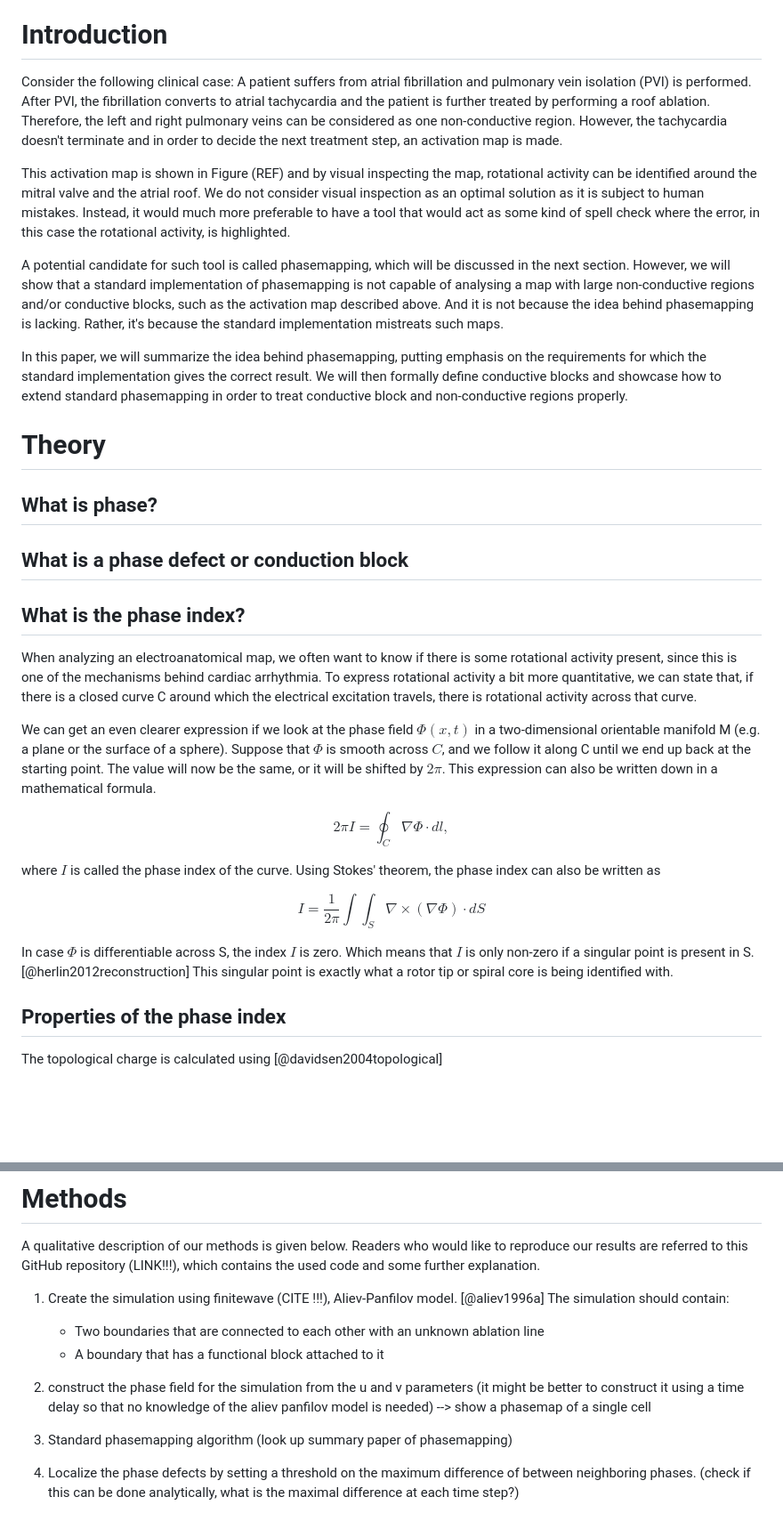
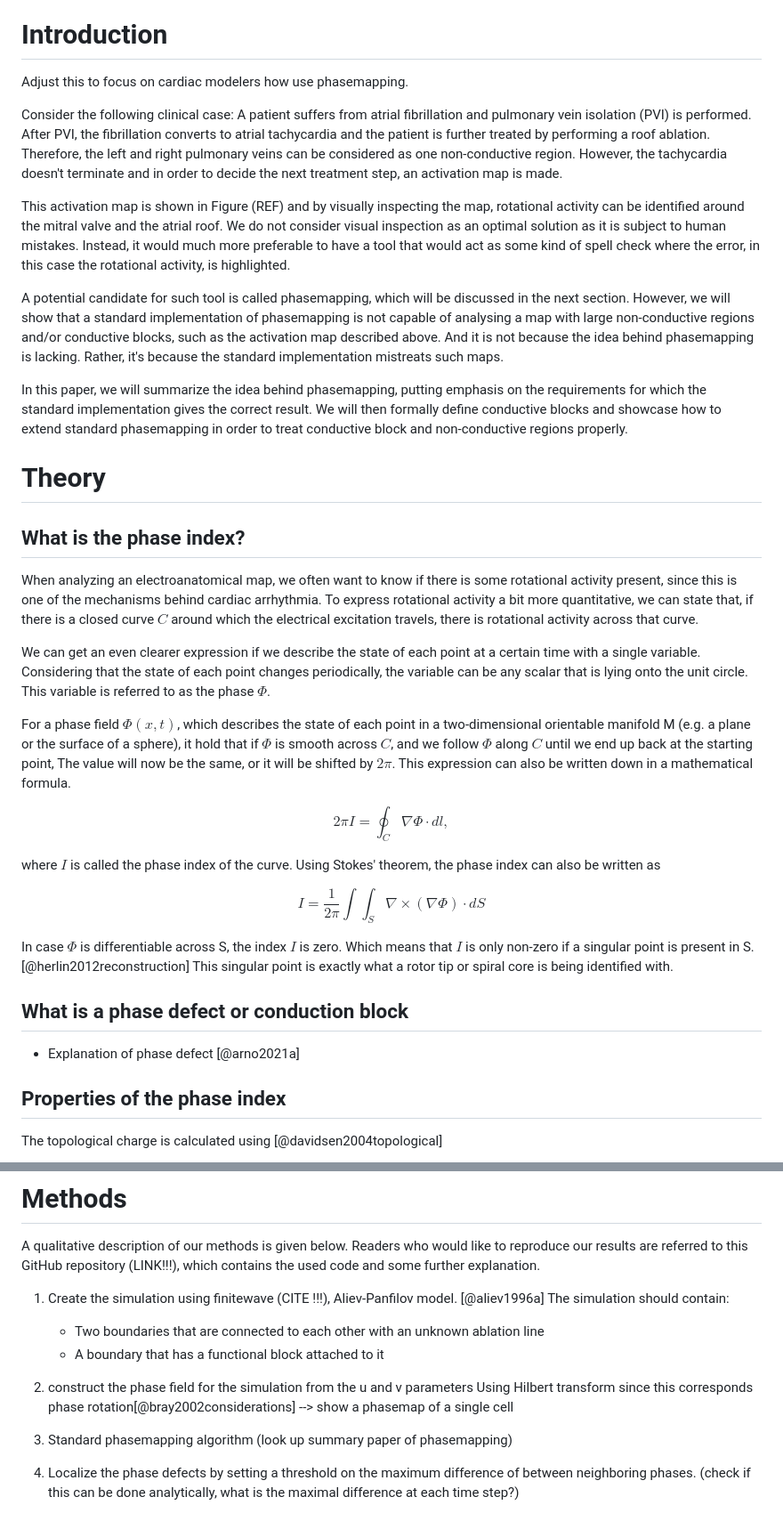
Before and after one commit to Sebastiaan40/cyclops_paper, a Markdown page: paper/draft.md, 2 parts joined by grey strips. Shown: that part at 89% size. GitHub-like rendering; blank space fills up the shorter version.

Commit message:
Explain phase index

```diff
--- a/paper/draft.md
+++ b/paper/draft.md
@@ -11,6 +11,8 @@ and demonstrate how each of them can be addressed.
 
 # Introduction
 
+Adjust this to focus on cardiac modelers how use phasemapping.
+
 Consider the following clinical case:
 A patient suffers from atrial fibrillation and pulmonary vein isolation (PVI) is performed.
 After PVI, the fibrillation converts to atrial tachycardia
@@ -21,7 +23,7 @@ and in order to decide the next treatment step,
 an activation map is made.
 
 This activation map is shown in Figure (REF)
-and by visual inspecting the map,
+and by visually inspecting the map,
 rotational activity can be identified around the mitral valve and the atrial roof.
 We do not consider visual inspection as an optimal solution as it is subject to human mistakes.
 Instead, it would much more preferable to have a tool
@@ -44,25 +46,29 @@ in order to treat conductive block and non-conductive regions properly.
 
 # Theory
 
-## What is phase?
-
-## What is a phase defect or conduction block
-
 ## What is the phase index?
 
 When analyzing an electroanatomical map,
 we often want to know if there is some rotational activity present,
 since this is one of the mechanisms behind cardiac arrhythmia.
 To express rotational activity a bit more quantitative,
-we can state that, if there is a closed curve C around which
+we can state that, if there is a closed curve $C$ around which
 the electrical excitation travels,
 there is rotational activity across that curve.
 
-We can get an even clearer expression if we look at the phase field $\Phi(x, t)$
-in a two-dimensional orientable manifold M (e.g. a plane or the surface of a sphere).
-Suppose that $\Phi$ is smooth across $C$,
-and we follow it along C until we end up back at the starting point.
-The value will now be the same, or it will be shifted by $2\pi$.
+We can get an even clearer expression
+if we describe the state of each point at a certain time with a single variable.
+Considering that the state of each point changes periodically,
+the variable can be any scalar that is lying onto the unit circle.
+This variable is referred to as the phase $\Phi$.
+
+For a phase field $\Phi(x, t)$,
+which describes the state of each point in a two-dimensional orientable manifold M (e.g. a plane or the surface of a sphere),
+it hold that
+if $\Phi$ is smooth across $C$,
+and we follow $\Phi$ along $C$ until we end up back at the starting point,
+The value will now be the same,
+or it will be shifted by $2\pi$.
 This expression can also be written down in a mathematical formula.
 
 $$
@@ -81,6 +87,10 @@ In case $\Phi$ is differentiable across S,
 the index $I$ is zero.
 Which means that $I$ is only non-zero if a singular point is present in S. [@herlin2012reconstruction]
 This singular point is exactly what a rotor tip or spiral core is being identified with.
+
+## What is a phase defect or conduction block
+
+- Explanation of phase defect [@arno2021a]
 
 ## Properties of the phase index
 
@@ -127,7 +137,7 @@ which contains the used code and some further explanation.
    - A boundary that has a functional block attached to it
 
 2. construct the phase field for the simulation from the u and v parameters
-   (it might be better to construct it using a time delay so that no knowledge of the aliev panfilov model is needed)
+   Using Hilbert transform since this corresponds phase rotation[@bray2002considerations]
    --> show a phasemap of a single cell
 
 3. Standard phasemapping algorithm (look up summary paper of phasemapping)
```
